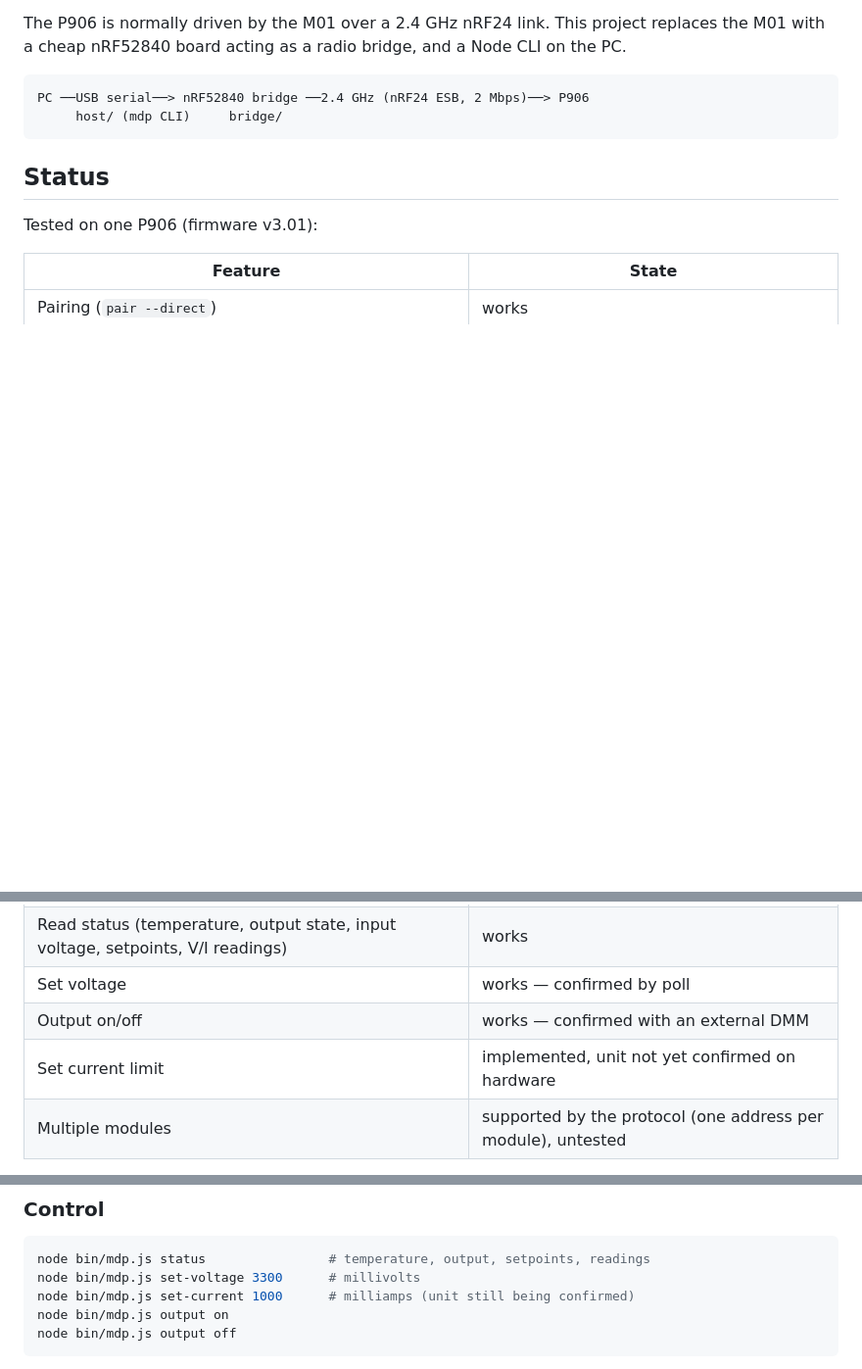
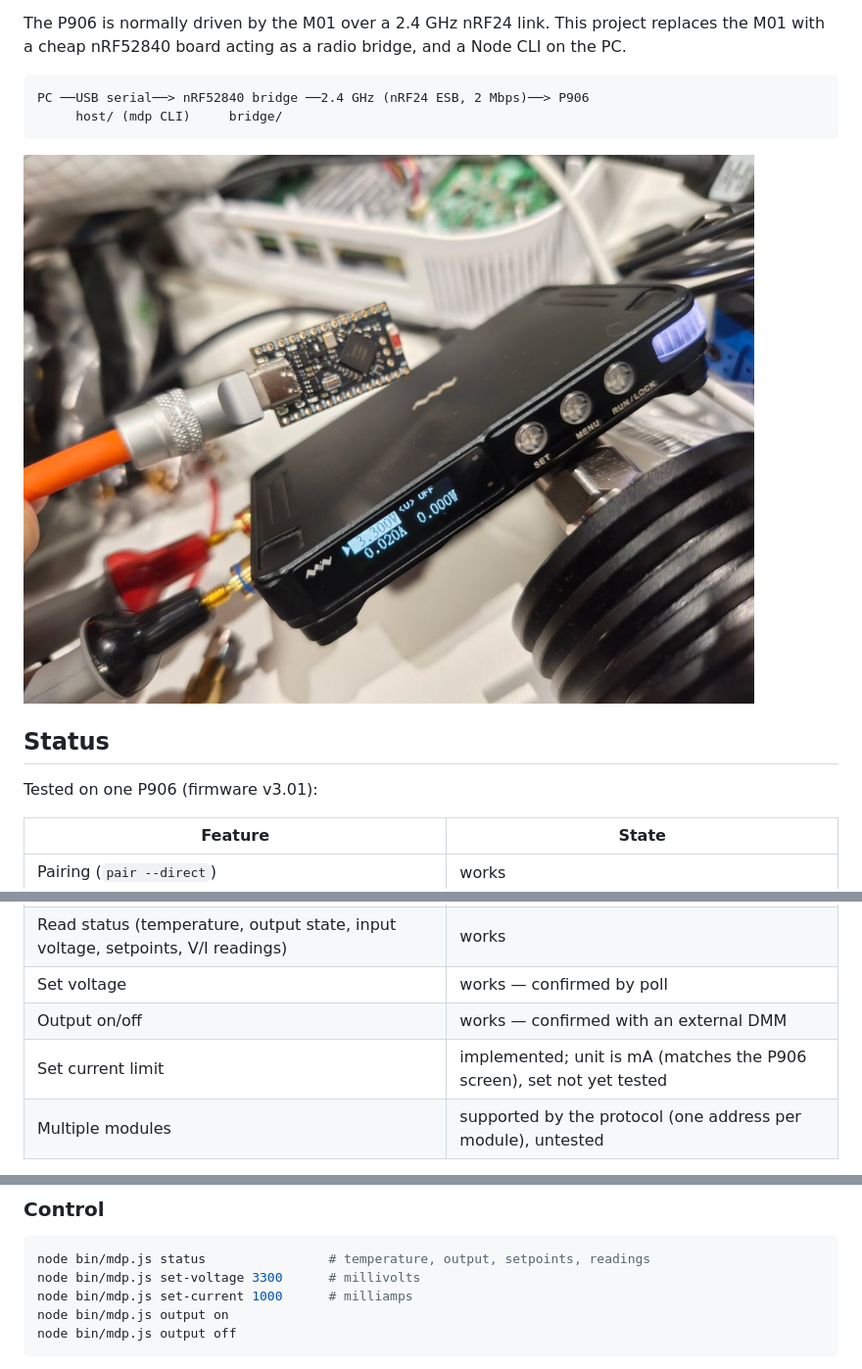
Before and after one commit to nemanjan00/mdp-p906, a Markdown page: README.md, 3 parts joined by grey strips. Shown at 98% size. GitHub-like rendering; pictures changed too: images/setup.jpg (added); blank space fills up the shorter version.

Commit message:
README: setup photo; current setpoint unit is mA [HW]
P906 screen showed 3.300 V / 0.020 A (output off) while the status poll read
setVoltage 3300 / setCurrent 20.

````diff
--- a/README.md
+++ b/README.md
@@ -12,6 +12,8 @@ PC ──USB serial──> nRF52840 bridge ──2.4 GHz (nRF24 ESB, 2 Mbps)─
      host/ (mdp CLI)     bridge/
 ```
 
+![nRF52840 Pro Micro clone bridge next to a P906 showing 3.300 V / 0.020 A set over the radio](images/setup.jpg)
+
 ## Status
 
 Tested on one P906 (firmware v3.01):
@@ -22,7 +24,7 @@ Tested on one P906 (firmware v3.01):
 | Read status (temperature, output state, input voltage, setpoints, V/I readings) | works |
 | Set voltage | works — confirmed by poll |
 | Output on/off | works — confirmed with an external DMM |
-| Set current limit | implemented, unit not yet confirmed on hardware |
+| Set current limit | implemented; unit is mA (matches the P906 screen), set not yet tested |
 | Multiple modules | supported by the protocol (one address per module), untested |
 
 Details and open questions: `mdp/STATE.md`.
@@ -79,7 +81,7 @@ M01's first slot. Pair additional modules with their own address, e.g.
 ```sh
 node bin/mdp.js status                # temperature, output, setpoints, readings
 node bin/mdp.js set-voltage 3300      # millivolts
-node bin/mdp.js set-current 1000      # milliamps (unit still being confirmed)
+node bin/mdp.js set-current 1000      # milliamps
 node bin/mdp.js output on
 node bin/mdp.js output off
 ```
````
Also changed, not shown: mdp/STATE.md (+5 -7 lines).
